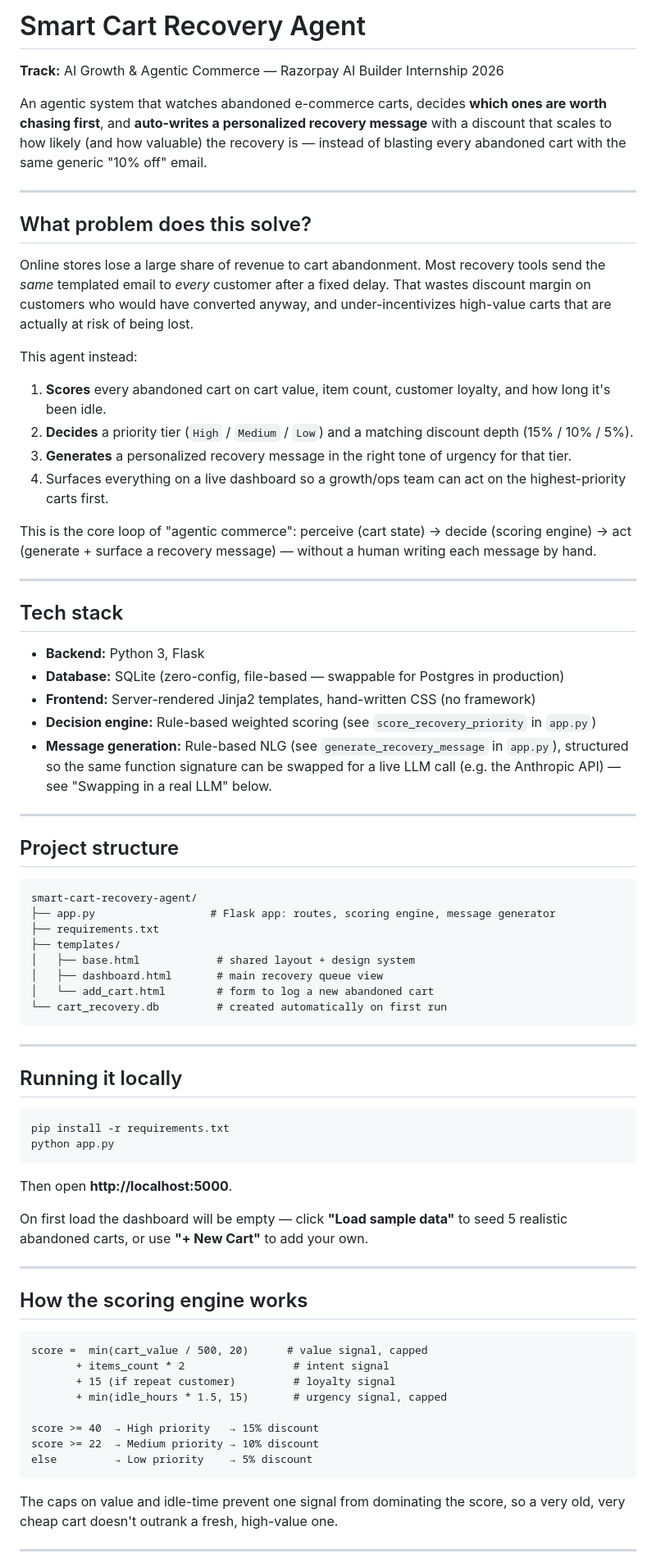
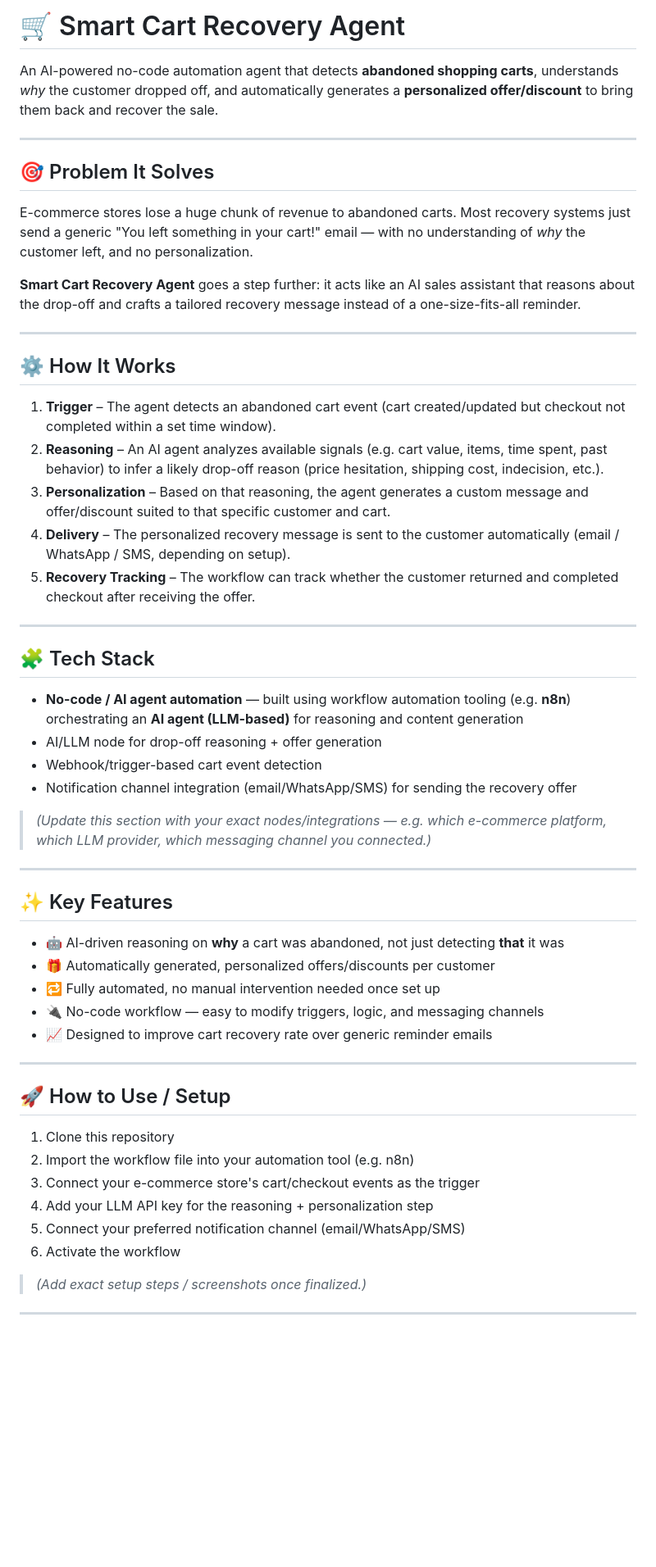
Before and after one commit to Ruddy2310/smart-cart-recovery-agent, a Markdown page: README.md, the part around one of its changes. Shown at 82% size. Rendered like a GitHub page; blank space fills up the shorter version.

````diff
--- a/README.md
+++ b/README.md
@@ -1,77 +1,58 @@
-# Smart Cart Recovery Agent
+# 🛒 Smart Cart Recovery Agent
 
-**Track:** AI Growth & Agentic Commerce — Razorpay AI Builder Internship 2026
-
-An agentic system that watches abandoned e-commerce carts, decides **which ones are worth chasing first**, and **auto-writes a personalized recovery message** with a discount that scales to how likely (and how valuable) the recovery is — instead of blasting every abandoned cart with the same generic "10% off" email.
+An AI-powered no-code automation agent that detects **abandoned shopping carts**, understands *why* the customer dropped off, and automatically generates a **personalized offer/discount** to bring them back and recover the sale.
 
 ---
 
-## What problem does this solve?
+## 🎯 Problem It Solves
 
-Online stores lose a large share of revenue to cart abandonment. Most recovery tools send the *same* templated email to *every* customer after a fixed delay. That wastes discount margin on customers who would have converted anyway, and under-incentivizes high-value carts that are actually at risk of being lost.
+E-commerce stores lose a huge chunk of revenue to abandoned carts. Most recovery systems just send a generic "You left something in your cart!" email — with no understanding of *why* the customer left, and no personalization.
 
-This agent instead:
-1. **Scores** every abandoned cart on cart value, item count, customer loyalty, and how long it's been idle.
-2. **Decides** a priority tier (`High` / `Medium` / `Low`) and a matching discount depth (15% / 10% / 5%).
-3. **Generates** a personalized recovery message in the right tone of urgency for that tier.
-4. Surfaces everything on a live dashboard so a growth/ops team can act on the highest-priority carts first.
-
-This is the core loop of "agentic commerce": perceive (cart state) → decide (scoring engine) → act (generate + surface a recovery message) — without a human writing each message by hand.
+**Smart Cart Recovery Agent** goes a step further: it acts like an AI sales assistant that reasons about the drop-off and crafts a tailored recovery message instead of a one-size-fits-all reminder.
 
 ---
 
-## Tech stack
+## ⚙️ How It Works
 
-- **Backend:** Python 3, Flask
-- **Database:** SQLite (zero-config, file-based — swappable for Postgres in production)
-- **Frontend:** Server-rendered Jinja2 templates, hand-written CSS (no framework)
-- **Decision engine:** Rule-based weighted scoring (see `score_recovery_priority` in `app.py`)
-- **Message generation:** Rule-based NLG (see `generate_recovery_message` in `app.py`), structured so the same function signature can be swapped for a live LLM call (e.g. the Anthropic API) — see "Swapping in a real LLM" below.
+1. **Trigger** – The agent detects an abandoned cart event (cart created/updated but checkout not completed within a set time window).
+2. **Reasoning** – An AI agent analyzes available signals (e.g. cart value, items, time spent, past behavior) to infer a likely drop-off reason (price hesitation, shipping cost, indecision, etc.).
+3. **Personalization** – Based on that reasoning, the agent generates a custom message and offer/discount suited to that specific customer and cart.
+4. **Delivery** – The personalized recovery message is sent to the customer automatically (email / WhatsApp / SMS, depending on setup).
+5. **Recovery Tracking** – The workflow can track whether the customer returned and completed checkout after receiving the offer.
 
 ---
 
-## Project structure
+## 🧩 Tech Stack
 
-```
-smart-cart-recovery-agent/
-├── app.py                  # Flask app: routes, scoring engine, message generator
-├── requirements.txt
-├── templates/
-│   ├── base.html            # shared layout + design system
-│   ├── dashboard.html       # main recovery queue view
-│   └── add_cart.html        # form to log a new abandoned cart
-└── cart_recovery.db         # created automatically on first run
-```
+- **No-code / AI agent automation** — built using workflow automation tooling (e.g. **n8n**) orchestrating an **AI agent (LLM-based)** for reasoning and content generation
+- AI/LLM node for drop-off reasoning + offer generation
+- Webhook/trigger-based cart event detection
+- Notification channel integration (email/WhatsApp/SMS) for sending the recovery offer
+
+> *(Update this section with your exact nodes/integrations — e.g. which e-commerce platform, which LLM provider, which messaging channel you connected.)*
 
 ---
 
-## Running it locally
+## ✨ Key Features
 
-```bash
-pip install -r requirements.txt
-python app.py
-```
-
-Then open **http://localhost:5000**.
-
-On first load the dashboard will be empty — click **"Load sample data"** to seed 5 realistic abandoned carts, or use **"+ New Cart"** to add your own.
+- 🤖 AI-driven reasoning on **why** a cart was abandoned, not just detecting **that** it was
+- 🎁 Automatically generated, personalized offers/discounts per customer
+- 🔁 Fully automated, no manual intervention needed once set up
+- 🔌 No-code workflow — easy to modify triggers, logic, and messaging channels
+- 📈 Designed to improve cart recovery rate over generic reminder emails
 
 ---
 
-## How the scoring engine works
+## 🚀 How to Use / Setup
 
-```
-score =  min(cart_value / 500, 20)      # value signal, capped
-       + items_count * 2                 # intent signal
-       + 15 (if repeat customer)         # loyalty signal
-       + min(idle_hours * 1.5, 15)       # urgency signal, capped
+1. Clone this repository
+2. Import the workflow file into your automation tool (e.g. n8n)
+3. Connect your e-commerce store's cart/checkout events as the trigger
+4. Add your LLM API key for the reasoning + personalization step
+5. Connect your preferred notification channel (email/WhatsApp/SMS)
+6. Activate the workflow
 
-score >= 40  → High priority   → 15% discount
-score >= 22  → Medium priority → 10% discount
-else         → Low priority    → 5% discount
-```
-
-The caps on value and idle-time prevent one signal from dominating the score, so a very old, very cheap cart doesn't outrank a fresh, high-value one.
+> *(Add exact setup steps / screenshots once finalized.)*
 
 ---
 
````
Also changed, not shown: other parts of README.md (+9 -8 lines).
